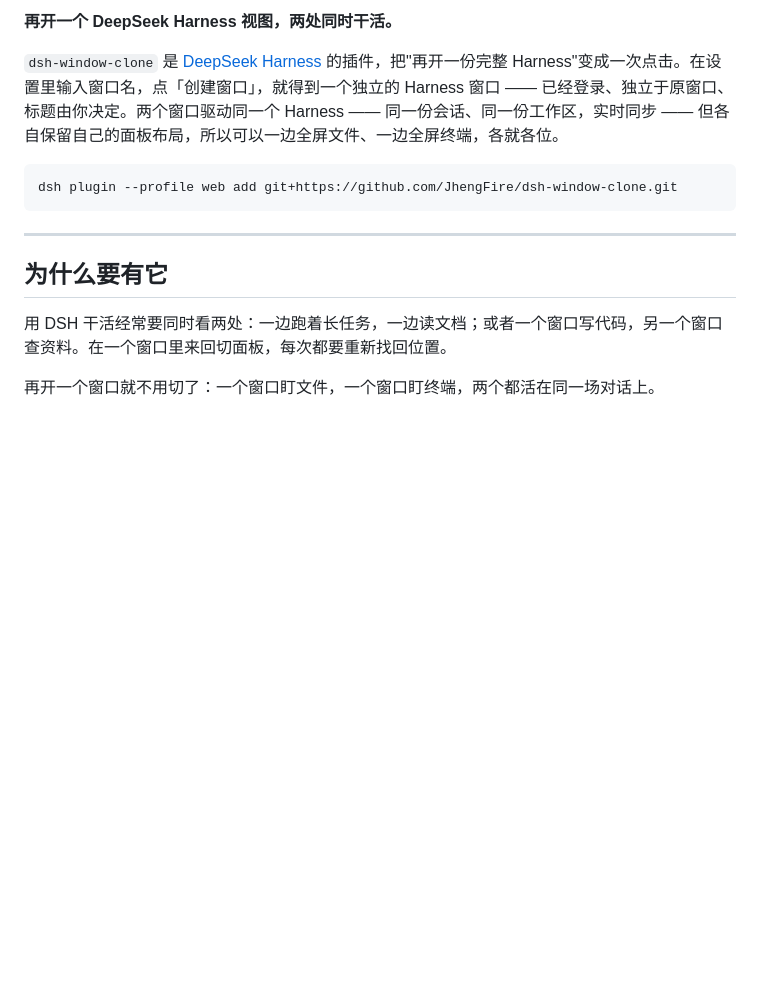
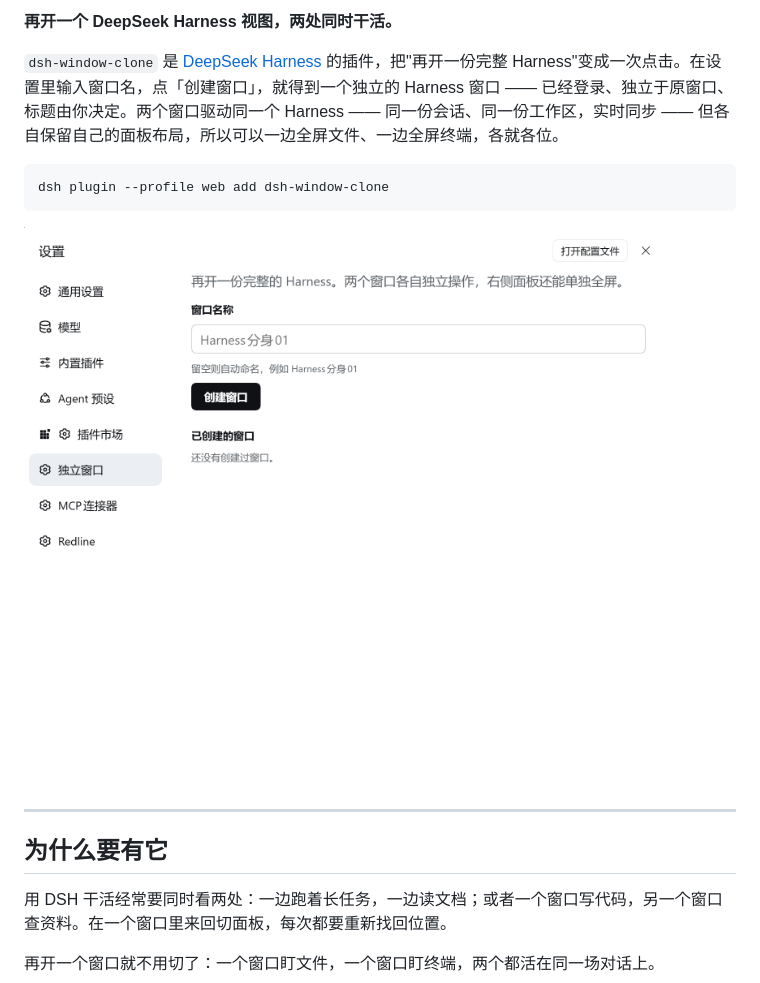
Before and after one commit to JhengFire/dsh-window-clone, a Markdown page: README.zh-CN.md, the part around the change. Drawn GitHub-style; pictures changed too: docs/settings.png (added); blank space fills up the shorter version.

````diff
--- a/README.zh-CN.md
+++ b/README.zh-CN.md
@@ -8,9 +8,11 @@
 
 `dsh-window-clone` 是 [DeepSeek Harness](https://github.com/deepseek-ai/deepseek-harness) 的插件，把"再开一份完整 Harness"变成一次点击。在设置里输入窗口名，点「创建窗口」，就得到一个独立的 Harness 窗口 —— 已经登录、独立于原窗口、标题由你决定。两个窗口驱动同一个 Harness —— 同一份会话、同一份工作区，实时同步 —— 但各自保留自己的面板布局，所以可以一边全屏文件、一边全屏终端，各就各位。
 
+```bash
+dsh plugin --profile web add dsh-window-clone
 ```
-dsh plugin --profile web add git+https://github.com/JhengFire/dsh-window-clone.git
-```
+
+![独立窗口设置页](docs/settings.png)
 
 ---
 
````
Also changed, not shown: README.md (+4 -2 lines), 1 other file.
